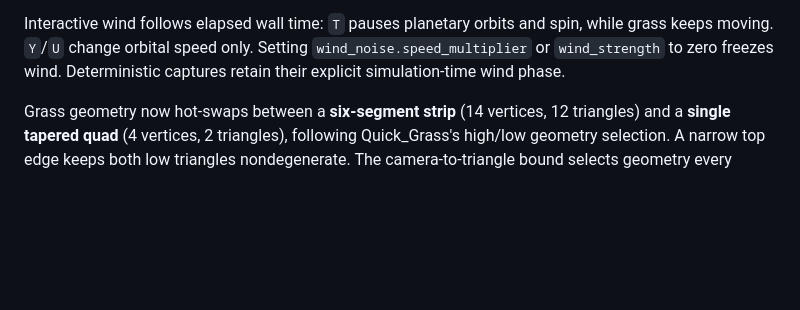
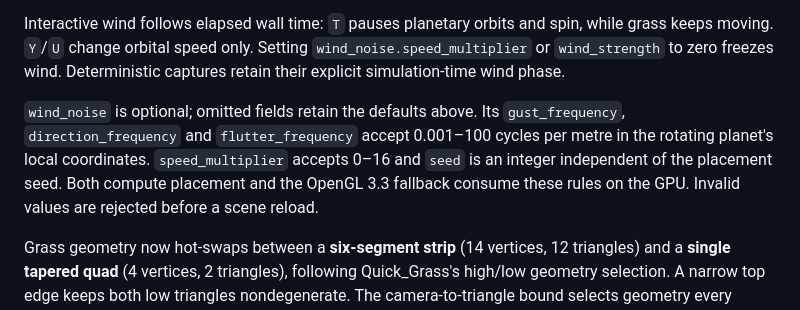
Before and after one commit to Christophgru/PlanetSimulation, a Markdown page: README.md, the part around the change. Drawn GitHub-style; blank space fills up the shorter version.

Commit message:
Complete the JSON Perlin wind configuration checkpoint

```diff
--- a/README.md
+++ b/README.md
@@ -1028,6 +1028,13 @@ while grass keeps moving. `Y`/`U` change orbital speed only. Setting
 `wind_noise.speed_multiplier` or `wind_strength` to zero freezes wind.
 Deterministic captures retain their explicit simulation-time wind phase.
 
+`wind_noise` is optional; omitted fields retain the defaults above. Its
+`gust_frequency`, `direction_frequency` and `flutter_frequency` accept
+0.001–100 cycles per metre in the rotating planet's local coordinates.
+`speed_multiplier` accepts 0–16 and `seed` is an integer independent of the
+placement seed. Both compute placement and the OpenGL 3.3 fallback consume
+these rules on the GPU. Invalid values are rejected before a scene reload.
+
 Grass geometry now hot-swaps between a **six-segment strip** (14 vertices,
 12 triangles) and a **single tapered quad** (4 vertices, 2 triangles), following
 Quick_Grass's high/low geometry selection. A narrow top edge keeps both low
```
Also changed, not shown: todo.md (+1 -1 lines).
